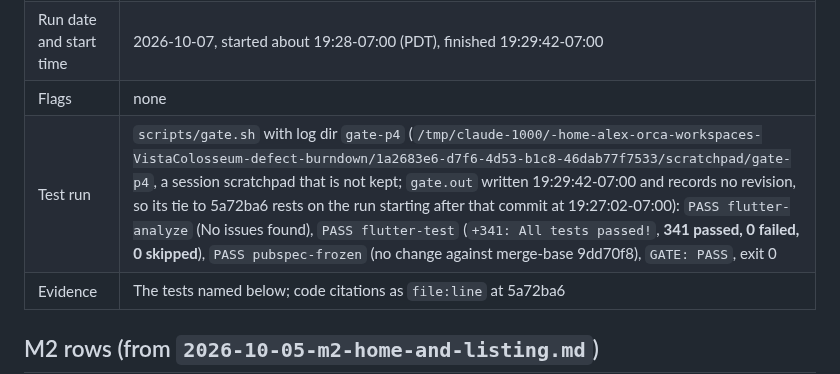
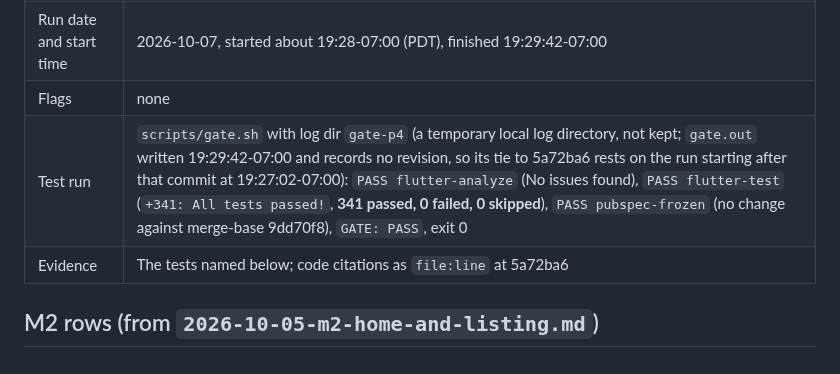
Before and after one commit to VistaMarkets/VistaColosseum, a Markdown page: docs/verification/2026-10-07-m2-m4-reverification.md, the part around the change. Rendered like a GitHub page.

Commit message:
docs: drop local log paths from the Oct 7 records

```diff
--- a/docs/verification/2026-10-07-m2-m4-reverification.md
+++ b/docs/verification/2026-10-07-m2-m4-reverification.md
@@ -11,7 +11,7 @@ Code paths are under `app/lib/`. Test names are as `flutter test` prints them (g
 | Target | `flutter test` headless widget tests, Flutter 3.47.5 stable, Linux (WSL2) host. Not the iOS Simulator |
 | Run date and start time | 2026-10-07, started about 19:28-07:00 (PDT), finished 19:29:42-07:00 |
 | Flags | none |
-| Test run | `scripts/gate.sh` with log dir `gate-p4` (`/tmp/claude-1000/-home-alex-orca-workspaces-VistaColosseum-defect-burndown/1a2683e6-d7f6-4d53-b1c8-46dab77f7533/scratchpad/gate-p4`, a session scratchpad that is not kept; `gate.out` written 19:29:42-07:00 and records no revision, so its tie to 5a72ba6 rests on the run starting after that commit at 19:27:02-07:00): `PASS flutter-analyze` (No issues found), `PASS flutter-test` (`+341: All tests passed!`, **341 passed, 0 failed, 0 skipped**), `PASS pubspec-frozen` (no change against merge-base 9dd70f8), `GATE: PASS`, exit 0 |
+| Test run | `scripts/gate.sh` with log dir `gate-p4` (a temporary local log directory, not kept; `gate.out` written 19:29:42-07:00 and records no revision, so its tie to 5a72ba6 rests on the run starting after that commit at 19:27:02-07:00): `PASS flutter-analyze` (No issues found), `PASS flutter-test` (`+341: All tests passed!`, **341 passed, 0 failed, 0 skipped**), `PASS pubspec-frozen` (no change against merge-base 9dd70f8), `GATE: PASS`, exit 0 |
 | Evidence | The tests named below; code citations as `file:line` at 5a72ba6 |
 
 ## M2 rows (from `2026-10-05-m2-home-and-listing.md`)
```
Also changed, not shown: docs/verification/2026-10-07-m5-participation-and-copy.md (+1 -1 lines).
